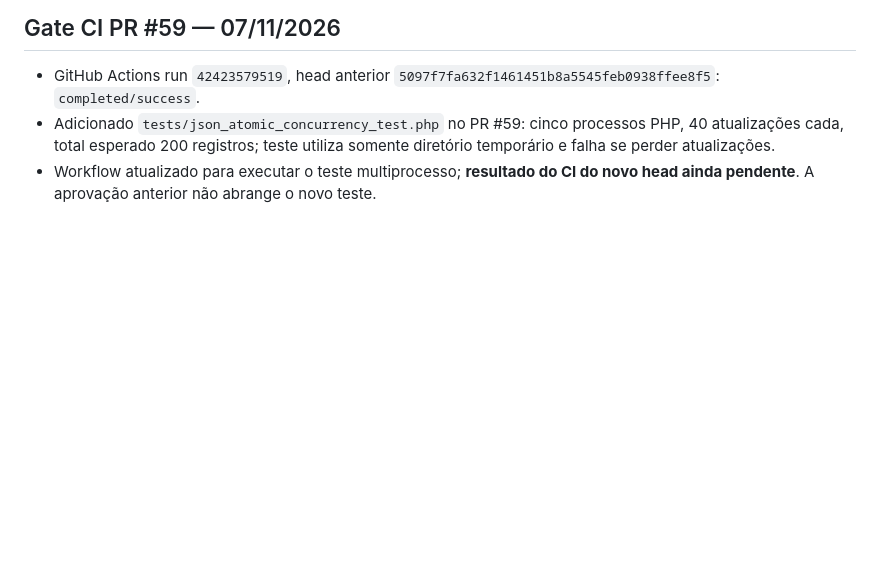
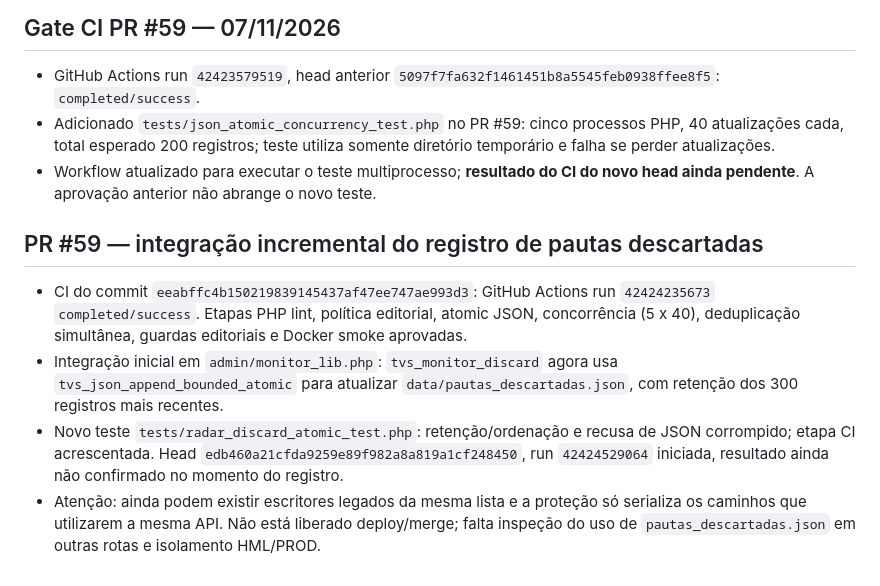
Before and after one commit to cschibelsky-star/TVSUMARE_ENTERPRISE, a Markdown page: docs/AUDITORIA-ESTRUTURAL-2026-11-07.md, the part around the change. Rendered like a GitHub page; blank space fills up the shorter version.

Commit message:
docs: record first Radar atomic writer integration and CI validation gate

```diff
--- a/docs/AUDITORIA-ESTRUTURAL-2026-11-07.md
+++ b/docs/AUDITORIA-ESTRUTURAL-2026-11-07.md
@@ -159,3 +159,9 @@ Exigir evidência read-only do equivalente a `docker inspect --format '{{json .M
 - GitHub Actions run `42423579519`, head anterior `5097f7fa632f1461451b8a5545feb0938ffee8f5`: `completed/success`.
 - Adicionado `tests/json_atomic_concurrency_test.php` no PR #59: cinco processos PHP, 40 atualizações cada, total esperado 200 registros; teste utiliza somente diretório temporário e falha se perder atualizações.
 - Workflow atualizado para executar o teste multiprocesso; **resultado do CI do novo head ainda pendente**. A aprovação anterior não abrange o novo teste.
+
+## PR #59 — integração incremental do registro de pautas descartadas
+- CI do commit `eeabffc4b150219839145437af47ee747ae993d3`: GitHub Actions run `42424235673` `completed/success`. Etapas PHP lint, política editorial, atomic JSON, concorrência (5 x 40), deduplicação simultânea, guardas editoriais e Docker smoke aprovadas.
+- Integração inicial em `admin/monitor_lib.php`: `tvs_monitor_discard` agora usa `tvs_json_append_bounded_atomic` para atualizar `data/pautas_descartadas.json`, com retenção dos 300 registros mais recentes.
+- Novo teste `tests/radar_discard_atomic_test.php`: retenção/ordenação e recusa de JSON corrompido; etapa CI acrescentada. Head `edb460a21cfda9259e89f982a8a819a1cf248450`, run `42424529064` iniciada, resultado ainda não confirmado no momento do registro.
+- Atenção: ainda podem existir escritores legados da mesma lista e a proteção só serializa os caminhos que utilizarem a mesma API. Não está liberado deploy/merge; falta inspeção do uso de `pautas_descartadas.json` em outras rotas e isolamento HML/PROD.
```
